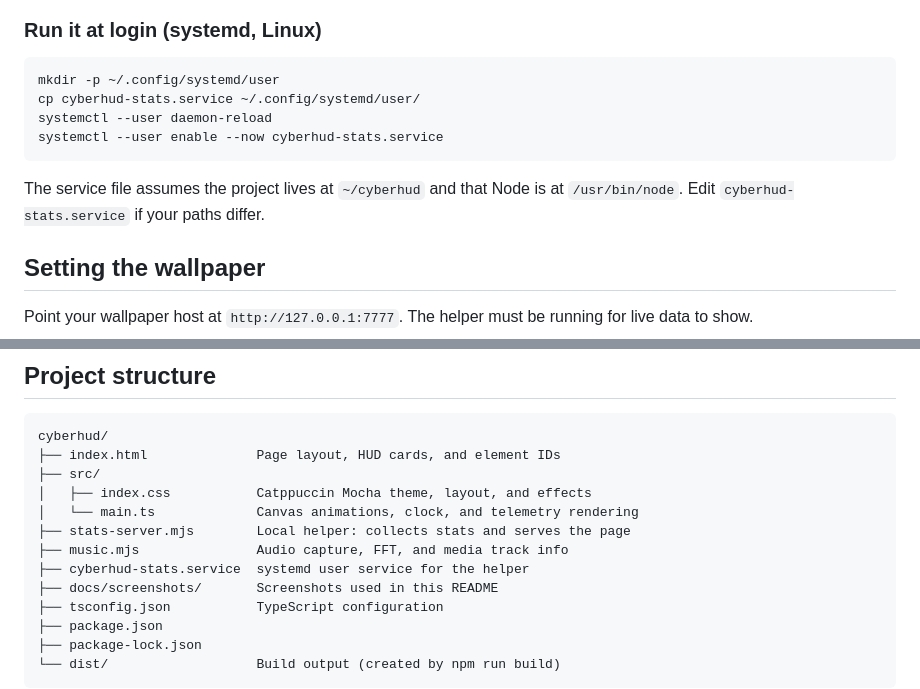
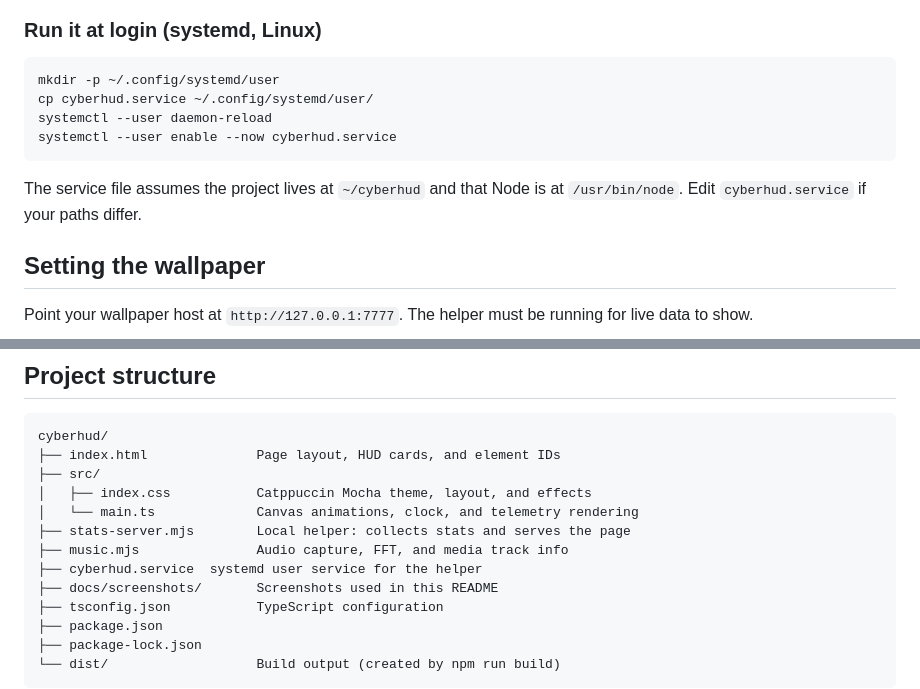
Before and after one commit to rohith-vp/cyberhud, a Markdown page: README.md, 2 parts joined by grey strips. Rendered like a GitHub page.

````diff
--- a/README.md
+++ b/README.md
@@ -133,12 +133,12 @@ Then open:
 
 ```bash
 mkdir -p ~/.config/systemd/user
-cp cyberhud-stats.service ~/.config/systemd/user/
+cp cyberhud.service ~/.config/systemd/user/
 systemctl --user daemon-reload
-systemctl --user enable --now cyberhud-stats.service
+systemctl --user enable --now cyberhud.service
 ```
 
-The service file assumes the project lives at `~/cyberhud` and that Node is at `/usr/bin/node`. Edit `cyberhud-stats.service` if your paths differ.
+The service file assumes the project lives at `~/cyberhud` and that Node is at `/usr/bin/node`. Edit `cyberhud.service` if your paths differ.
 
 ## Setting the wallpaper
 
@@ -164,7 +164,7 @@ cyberhud/
 │   └── main.ts             Canvas animations, clock, and telemetry rendering
 ├── stats-server.mjs        Local helper: collects stats and serves the page
 ├── music.mjs               Audio capture, FFT, and media track info
-├── cyberhud-stats.service  systemd user service for the helper
+├── cyberhud.service  systemd user service for the helper
 ├── docs/screenshots/       Screenshots used in this README
 ├── tsconfig.json           TypeScript configuration
 ├── package.json
````
